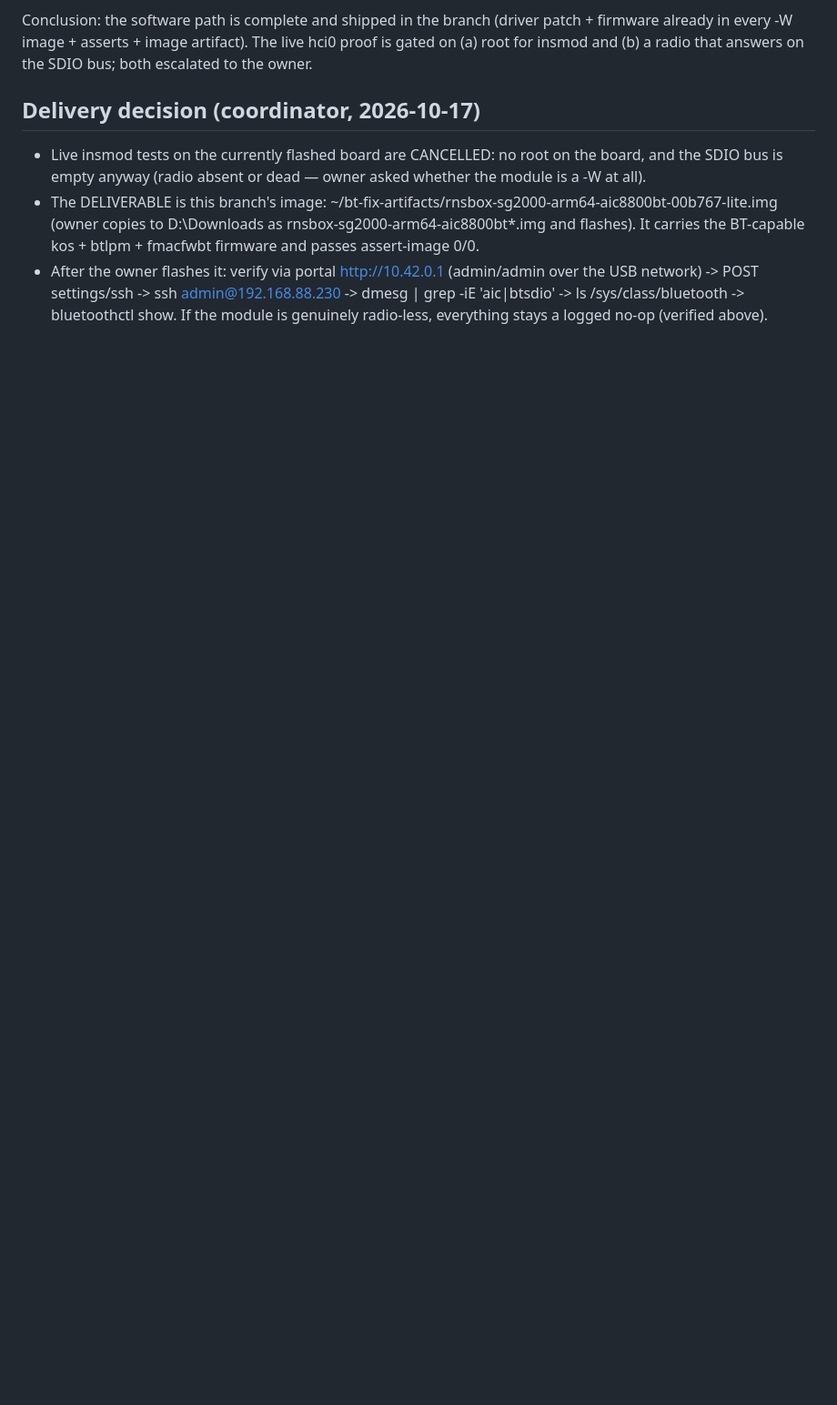
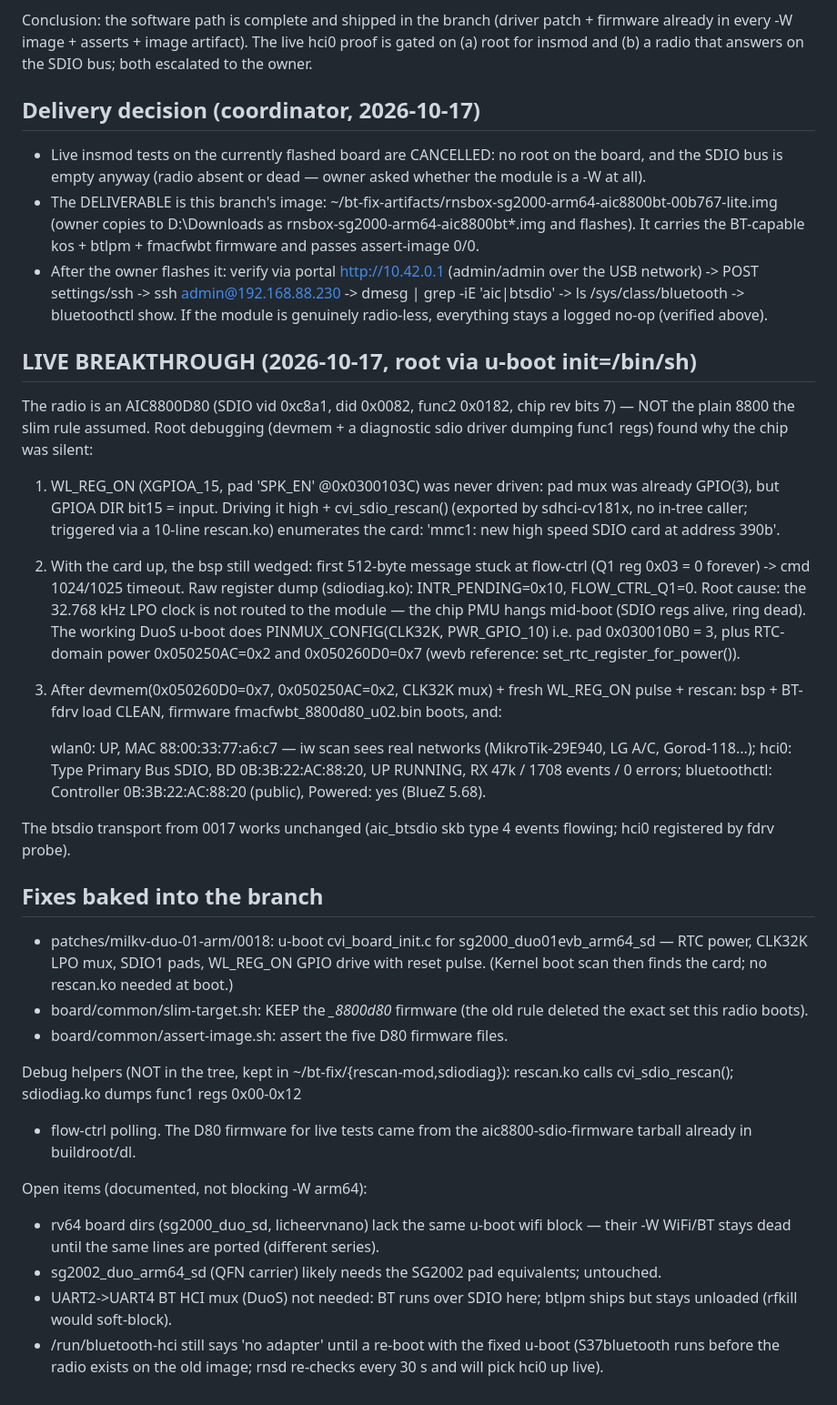
Before and after one commit to I-AM-ENGINEER/rnsbox, a Markdown page: NOTES.md, the part around the change. Shown at 91% size. Drawn GitHub-style; blank space fills up the shorter version.

Commit message:
NOTES: live breakthrough - radio is AIC8800D80; 32k LPO + WL_REG_ON fixes

```diff
--- a/NOTES.md
+++ b/NOTES.md
@@ -128,3 +128,63 @@ answers on the SDIO bus; both escalated to the owner.
   admin@192.168.88.230 -> dmesg | grep -iE 'aic|btsdio' -> ls
   /sys/class/bluetooth -> bluetoothctl show. If the module is genuinely
   radio-less, everything stays a logged no-op (verified above).
+
+## LIVE BREAKTHROUGH (2026-10-17, root via u-boot init=/bin/sh)
+
+The radio is an AIC8800D80 (SDIO vid 0xc8a1, did 0x0082, func2 0x0182,
+chip rev bits 7) — NOT the plain 8800 the slim rule assumed. Root
+debugging (devmem + a diagnostic sdio driver dumping func1 regs) found
+why the chip was silent:
+
+1. WL_REG_ON (XGPIOA_15, pad 'SPK_EN' @0x0300103C) was never driven:
+   pad mux was already GPIO(3), but GPIOA DIR bit15 = input. Driving it
+   high + cvi_sdio_rescan() (exported by sdhci-cv181x, no in-tree
+   caller; triggered via a 10-line rescan.ko) enumerates the card:
+   'mmc1: new high speed SDIO card at address 390b'.
+2. With the card up, the bsp still wedged: first 512-byte message stuck
+   at flow-ctrl (Q1 reg 0x03 = 0 forever) -> cmd 1024/1025 timeout.
+   Raw register dump (sdiodiag.ko): INTR_PENDING=0x10, FLOW_CTRL_Q1=0.
+   Root cause: the 32.768 kHz LPO clock is not routed to the module —
+   the chip PMU hangs mid-boot (SDIO regs alive, ring dead). The
+   working DuoS u-boot does PINMUX_CONFIG(CLK32K, PWR_GPIO_10) i.e.
+   pad 0x030010B0 = 3, plus RTC-domain power 0x050250AC=0x2 and
+   0x050260D0=0x7 (wevb reference: set_rtc_register_for_power()).
+3. After devmem(0x050260D0=0x7, 0x050250AC=0x2, CLK32K mux) + fresh
+   WL_REG_ON pulse + rescan: bsp + BT-fdrv load CLEAN, firmware
+   fmacfwbt_8800d80_u02.bin boots, and:
+
+   wlan0: UP, MAC 88:00:33:77:a6:c7 — iw scan sees real networks
+          (MikroTik-29E940, LG A/C, Gorod-118...);
+   hci0:  Type Primary Bus SDIO, BD 0B:3B:22:AC:88:20, UP RUNNING,
+          RX 47k / 1708 events / 0 errors; bluetoothctl: Controller
+          0B:3B:22:AC:88:20 (public), Powered: yes (BlueZ 5.68).
+
+The btsdio transport from 0017 works unchanged (aic_btsdio skb type 4
+events flowing; hci0 registered by fdrv probe).
+
+## Fixes baked into the branch
+
+- patches/milkv-duo-01-arm/0018: u-boot cvi_board_init.c for
+  sg2000_duo01evb_arm64_sd — RTC power, CLK32K LPO mux, SDIO1 pads,
+  WL_REG_ON GPIO drive with reset pulse. (Kernel boot scan then finds
+  the card; no rescan.ko needed at boot.)
+- board/common/slim-target.sh: KEEP the *_8800d80* firmware (the old
+  rule deleted the exact set this radio boots).
+- board/common/assert-image.sh: assert the five D80 firmware files.
+
+Debug helpers (NOT in the tree, kept in ~/bt-fix/{rescan-mod,sdiodiag}):
+rescan.ko calls cvi_sdio_rescan(); sdiodiag.ko dumps func1 regs 0x00-0x12
++ flow-ctrl polling. The D80 firmware for live tests came from the
+aic8800-sdio-firmware tarball already in buildroot/dl.
+
+Open items (documented, not blocking -W arm64):
+- rv64 board dirs (sg2000_duo_sd, licheervnano) lack the same u-boot
+  wifi block — their -W WiFi/BT stays dead until the same lines are
+  ported (different series).
+- sg2002_duo_arm64_sd (QFN carrier) likely needs the SG2002 pad
+  equivalents; untouched.
+- UART2->UART4 BT HCI mux (DuoS) not needed: BT runs over SDIO here;
+  btlpm ships but stays unloaded (rfkill would soft-block).
+- /run/bluetooth-hci still says 'no adapter' until a re-boot with the
+  fixed u-boot (S37bluetooth runs before the radio exists on the old
+  image; rnsd re-checks every 30 s and will pick hci0 up live).
```
